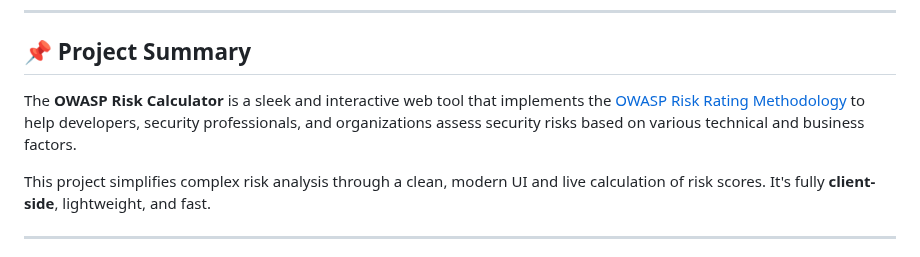
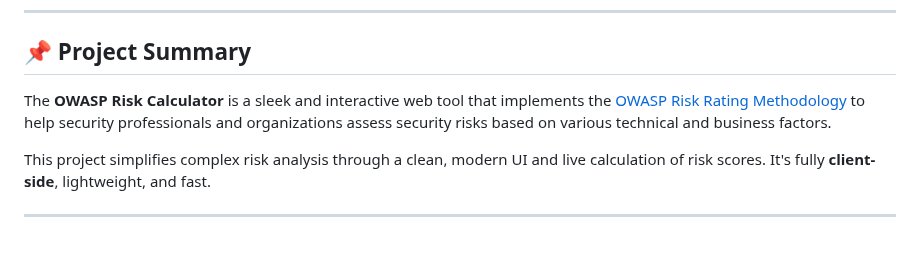
Before and after one commit to mxteenkhxn/owasp-risk-calculator, a Markdown page: README.md, the part around the change. GitHub-like rendering.

```diff
--- a/README.md
+++ b/README.md
@@ -7,7 +7,7 @@
 
 ## 📌 Project Summary
 
-The **OWASP Risk Calculator** is a sleek and interactive web tool that implements the [OWASP Risk Rating Methodology](https://owasp.org/www-community/OWASP_Risk_Rating_Methodology) to help developers, security professionals, and organizations assess security risks based on various technical and business factors.
+The **OWASP Risk Calculator** is a sleek and interactive web tool that implements the [OWASP Risk Rating Methodology](https://owasp.org/www-community/OWASP_Risk_Rating_Methodology) to help security professionals and organizations assess security risks based on various technical and business factors.
 
 This project simplifies complex risk analysis through a clean, modern UI and live calculation of risk scores. It's fully **client-side**, lightweight, and fast.
 
```
